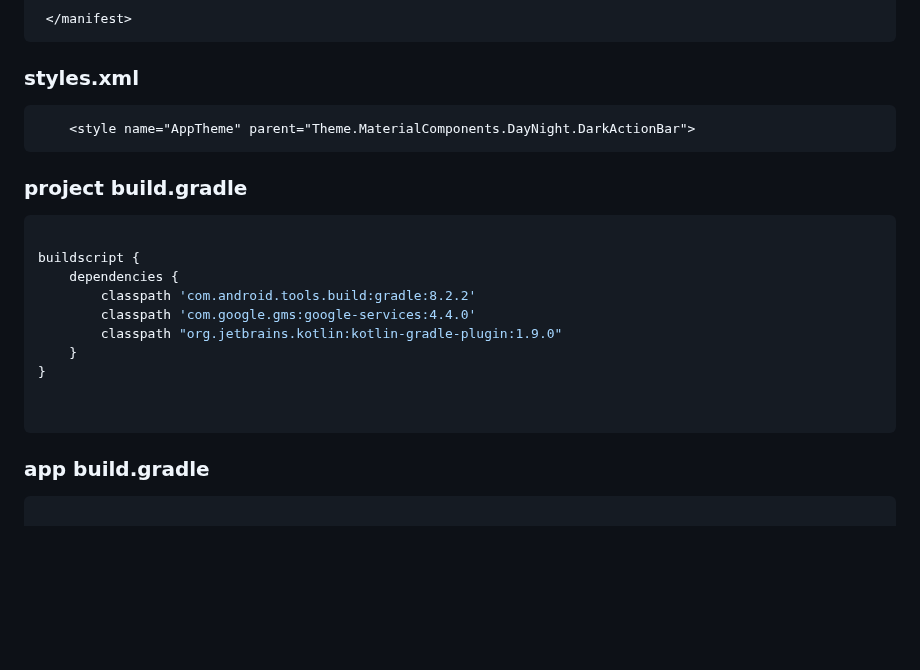
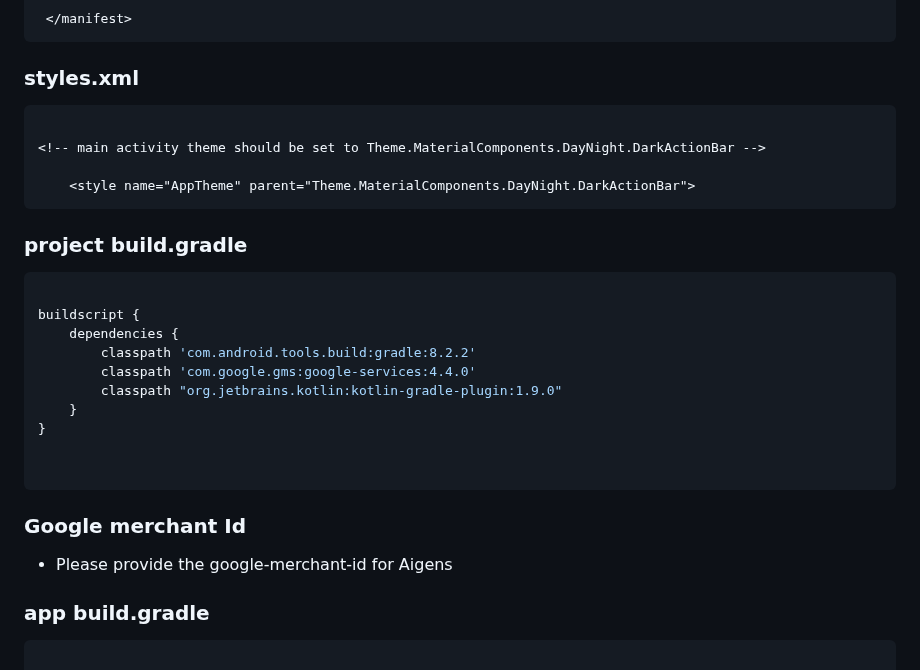
Before and after one commit to AigensTechnology/AigensSdkCore, a Markdown page: for-hkbu.md, the part around the change. GitHub-like rendering; blank space fills up the shorter version.

Commit message:
feat: hkbu

````diff
--- a/for-hkbu.md
+++ b/for-hkbu.md
@@ -236,8 +236,10 @@ Add permissions required in "AndroidManifest.xml" depending on features.
 ```
 
 ### styles.xml
+```xml
+
 <!-- main activity theme should be set to Theme.MaterialComponents.DayNight.DarkActionBar -->
-```xml
+
     <style name="AppTheme" parent="Theme.MaterialComponents.DayNight.DarkActionBar">
 ```
 
@@ -256,6 +258,9 @@ buildscript {
 
 
 ```
+
+### Google merchant Id
+* Please provide the google-merchant-id for Aigens
 
 
 ### app build.gradle
````
